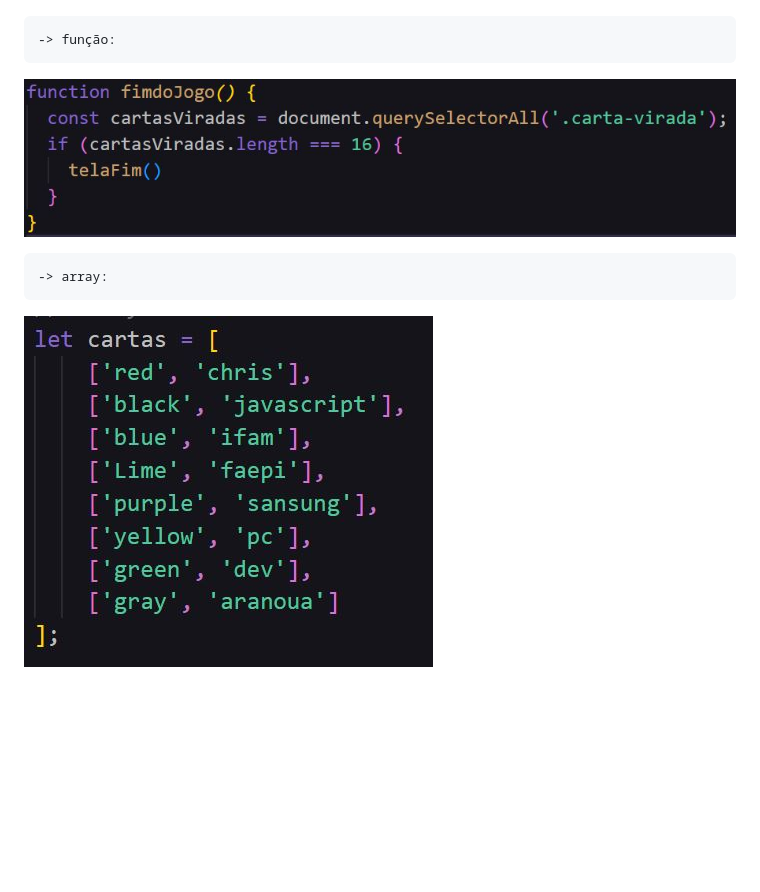
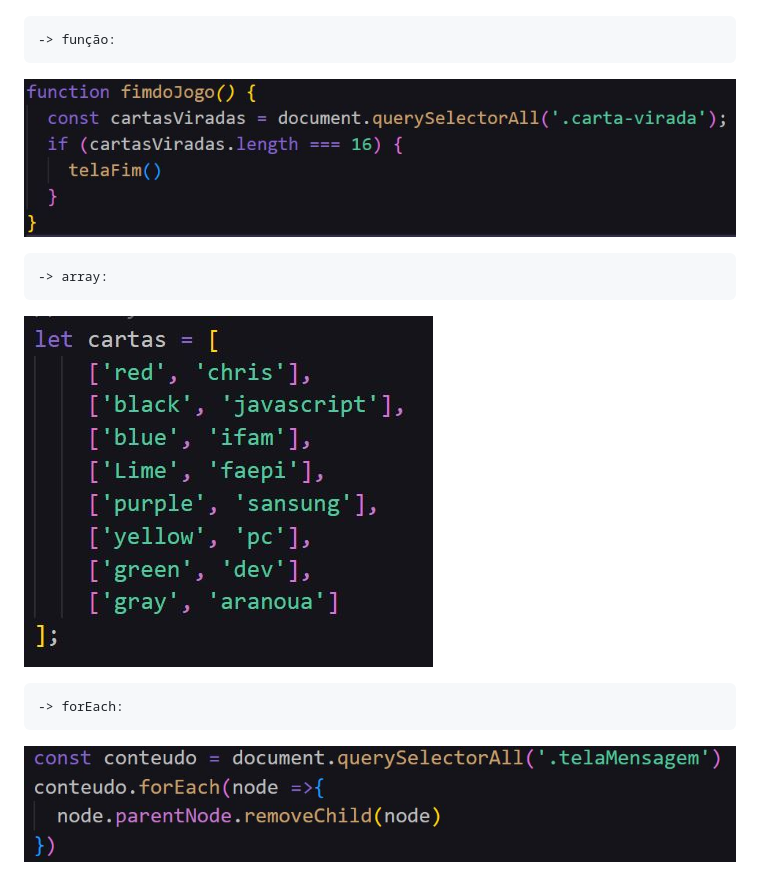
Before and after one commit to SaileSC/jogo-da-memoria, a Markdown page: README.md, the part around the change printed below. Rendered like a GitHub page; pictures changed too: imgProjeto/forEach.JPG (added); blank space fills up the shorter version.

Commit message:
adição de nova imagem

```diff
--- a/README.md
+++ b/README.md
@@ -23,3 +24,7 @@
 
     -> array:
-![Estrutura IF](imgProjeto/array.JPG)
+![Estrutura array](imgProjeto/array.JPG)
+
+
+    -> forEach:
+![Estrutura forEach](imgProjeto/forEach.JPG)
```
Also changed, not shown: other parts of README.md (+2 -1 lines).
